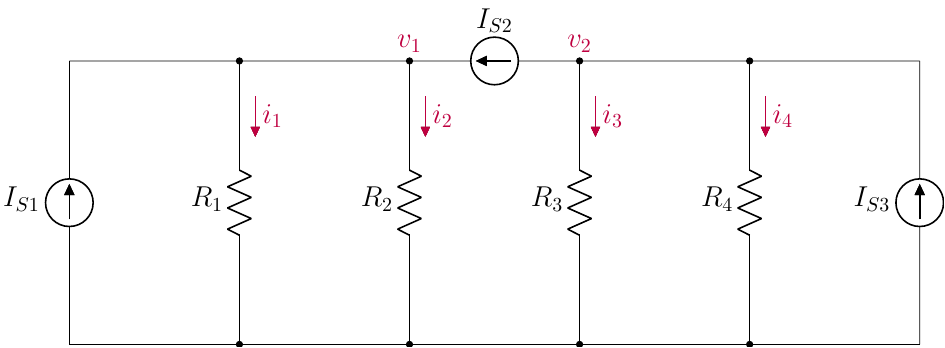
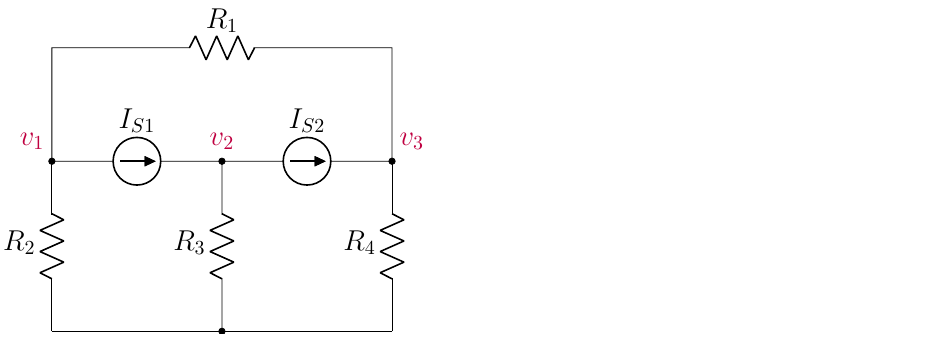
Before and after one commit to LCKYN/latex-circuiTikZ, a LaTeX figure (temp.tex): the whole page. Compiled offline with pdfLaTeX.

Commit message:
last commit

```diff
--- a/temp.tex
+++ b/temp.tex
@@ -73,17 +73,15 @@
 \begin{document}
 
 \begin{circuitikz}[american voltages]
-        \draw (0,0) to[american current source, l=$I_{S1}$] ++(0,5);
-        \draw[circuitikz/current arrow color=purple] (3,0)  to[R, l=$R_1$, f_<=$\color{purple}{i_1}$] ++(0,5);
-        \draw[circuitikz/current arrow color=purple] (6,0)  to[R, l=$R_2$, f_<=$\color{purple}{i_2}$] ++(0,5);
-        \draw[circuitikz/current arrow color=purple] (9,0)  to[R, l=$R_3$, f_<=$\color{purple}{i_3}$] ++(0,5);
-        \draw[circuitikz/current arrow color=purple] (12,0) to[R, l=$R_4$, f_<=$\color{purple}{i_4}$] ++(0,5);
-        \draw (15,0) to[american current source, l=$I_{S3}$] ++(0,5);
-        \draw (15,5) to[short,-*] ++(-3,0) to[short,-*] ++(-3,0) to[american current source, l_=$I_{S2}$,-*] ++(-3,0) to[short,-*] ++(-3,0)to[short,-] ++(-3,0);
-        \draw (15,0) to[short,-*] ++(-3,0) to[short,-*] ++(-3,0) to[short,-*] ++(-3,0) to[short,-*] ++(-3,0)to[short,-] ++(-3,0);
-
-        \node[color=purple] at (6,5.3) (v1){$v_1$};
-        \node[color=purple] at (9,5.3) (v1){$v_2$};
+        \draw[circuitikz/current arrow color=purple] (0,0)  to[R, l=$R_2$] ++(0,3);
+        \draw[circuitikz/current arrow color=purple] (3,0)  to[R, l=$R_3$] ++(0,3);
+        \draw[circuitikz/current arrow color=purple] (6,0)  to[R, l=$R_4$] ++(0,3);
+        \draw (0,3) to[american current source,l=$I_{S1}$,*-*] (3,3) to [american current source,l=$I_{S2}$,-*] (6,3);
+        \draw (0,0) to[short,-*] ++(3,0) to[short] ++(3,0);
+        \draw (0,3) to[short] ++(0,2) to[R, l=$R_1$] ++(6,0) to[short] ++(0,-2);
+        \node[color=purple] at (-0.35,3.35){$v_1$};
+        \node[color=purple] at (3,3.35){$v_2$};
+        \node[color=purple] at (6.35,3.35){$v_3$};
 
 \end{circuitikz}
 \end{document}
```
Also changed, not shown: README.md, temp-1.png (added), temp.pdf, temp.png-1.png (added), temp.svg, 4 other files.
